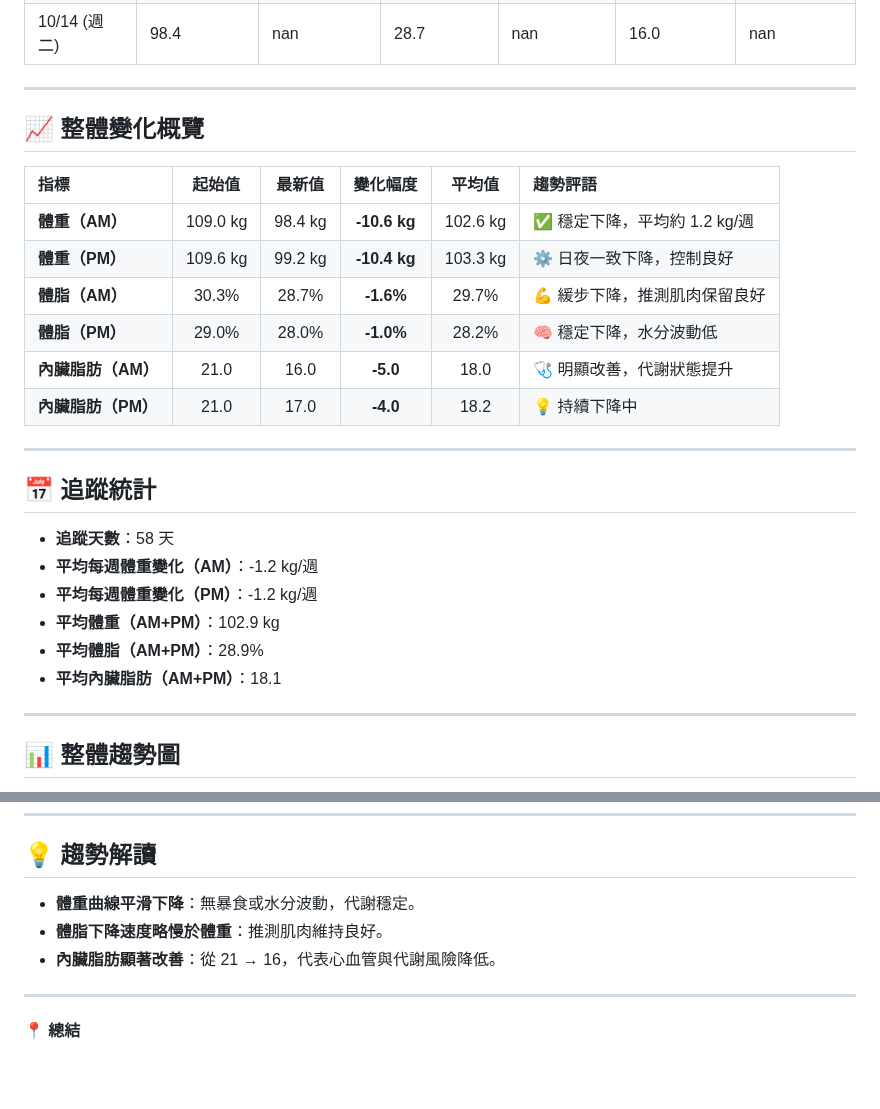
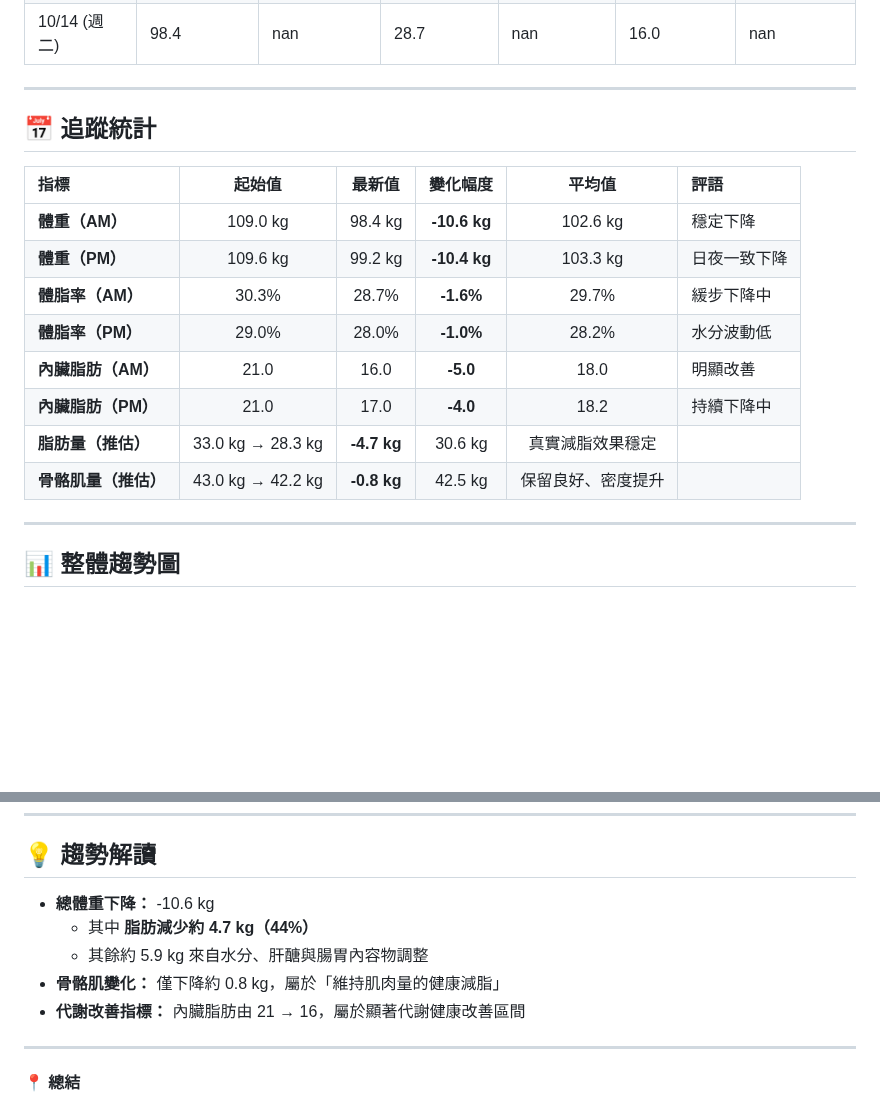
Before and after one commit to RexhuangTW/GLP1-weight-tracking, a Markdown page: reports/summary/overall_summary_report.md, 2 parts joined by grey strips. Rendered like a GitHub page; blank space fills up the shorter version.

Commit message:
Update report

```diff
--- a/reports/summary/overall_summary_report.md
+++ b/reports/summary/overall_summary_report.md
@@ -23,28 +23,18 @@
 
 ---
 
-
-## 📈 整體變化概覽
-
-| 指標 | 起始值 | 最新值 | 變化幅度 | 平均值 | 趨勢評語 |
-|:------|:------:|:------:|:---------:|:---------:|:---------|
-| **體重（AM）** | 109.0 kg | 98.4 kg | **-10.6 kg** | 102.6 kg | ✅ 穩定下降，平均約 1.2 kg/週 |
-| **體重（PM）** | 109.6 kg | 99.2 kg | **-10.4 kg** | 103.3 kg | ⚙️ 日夜一致下降，控制良好 |
-| **體脂（AM）** | 30.3% | 28.7% | **-1.6%** | 29.7% | 💪 緩步下降，推測肌肉保留良好 |
-| **體脂（PM）** | 29.0% | 28.0% | **-1.0%** | 28.2% | 🧠 穩定下降，水分波動低 |
-| **內臟脂肪（AM）** | 21.0 | 16.0 | **-5.0** | 18.0 | 🩺 明顯改善，代謝狀態提升 |
-| **內臟脂肪（PM）** | 21.0 | 17.0 | **-4.0** | 18.2 | 💡 持續下降中 |
-
----
-
 ## 📅 追蹤統計
 
-- **追蹤天數**：58 天
-- **平均每週體重變化（AM）**：-1.2 kg/週
-- **平均每週體重變化（PM）**：-1.2 kg/週
-- **平均體重（AM+PM）**：102.9 kg
-- **平均體脂（AM+PM）**：28.9%
-- **平均內臟脂肪（AM+PM）**：18.1
+| 指標 | 起始值 | 最新值 | 變化幅度 | 平均值 | 評語 |
+|:------|:------:|:------:|:------:|:------:|:------|
+| **體重（AM）** | 109.0 kg | 98.4 kg | **-10.6 kg** | 102.6 kg | 穩定下降 |
+| **體重（PM）** | 109.6 kg | 99.2 kg | **-10.4 kg** | 103.3 kg | 日夜一致下降 |
+| **體脂率（AM）** | 30.3% | 28.7% | **-1.6%** | 29.7% | 緩步下降中 |
+| **體脂率（PM）** | 29.0% | 28.0% | **-1.0%** | 28.2% | 水分波動低 |
+| **內臟脂肪（AM）** | 21.0 | 16.0 | **-5.0** | 18.0 | 明顯改善 |
+| **內臟脂肪（PM）** | 21.0 | 17.0 | **-4.0** | 18.2 | 持續下降中 |
+| **脂肪量（推估）** | 33.0 kg → 28.3 kg | **-4.7 kg** | 30.6 kg | 真實減脂效果穩定 |
+| **骨骼肌量（推估）** | 43.0 kg → 42.2 kg | **-0.8 kg** | 42.5 kg | 保留良好、密度提升 |
 
 ---
 
@@ -68,10 +58,11 @@
 ---
 
 ## 💡 趨勢解讀
-
-- **體重曲線平滑下降**：無暴食或水分波動，代謝穩定。
-- **體脂下降速度略慢於體重**：推測肌肉維持良好。
-- **內臟脂肪顯著改善**：從 21 → 16，代表心血管與代謝風險降低。
+- **總體重下降：** -10.6 kg
+  - 其中 **脂肪減少約 4.7 kg（44%）**
+  - 其餘約 5.9 kg 來自水分、肝醣與腸胃內容物調整
+- **骨骼肌變化：** 僅下降約 0.8 kg，屬於「維持肌肉量的健康減脂」
+- **代謝改善指標：** 內臟脂肪由 21 → 16，屬於顯著代謝健康改善區間
 
 ---
 
```
